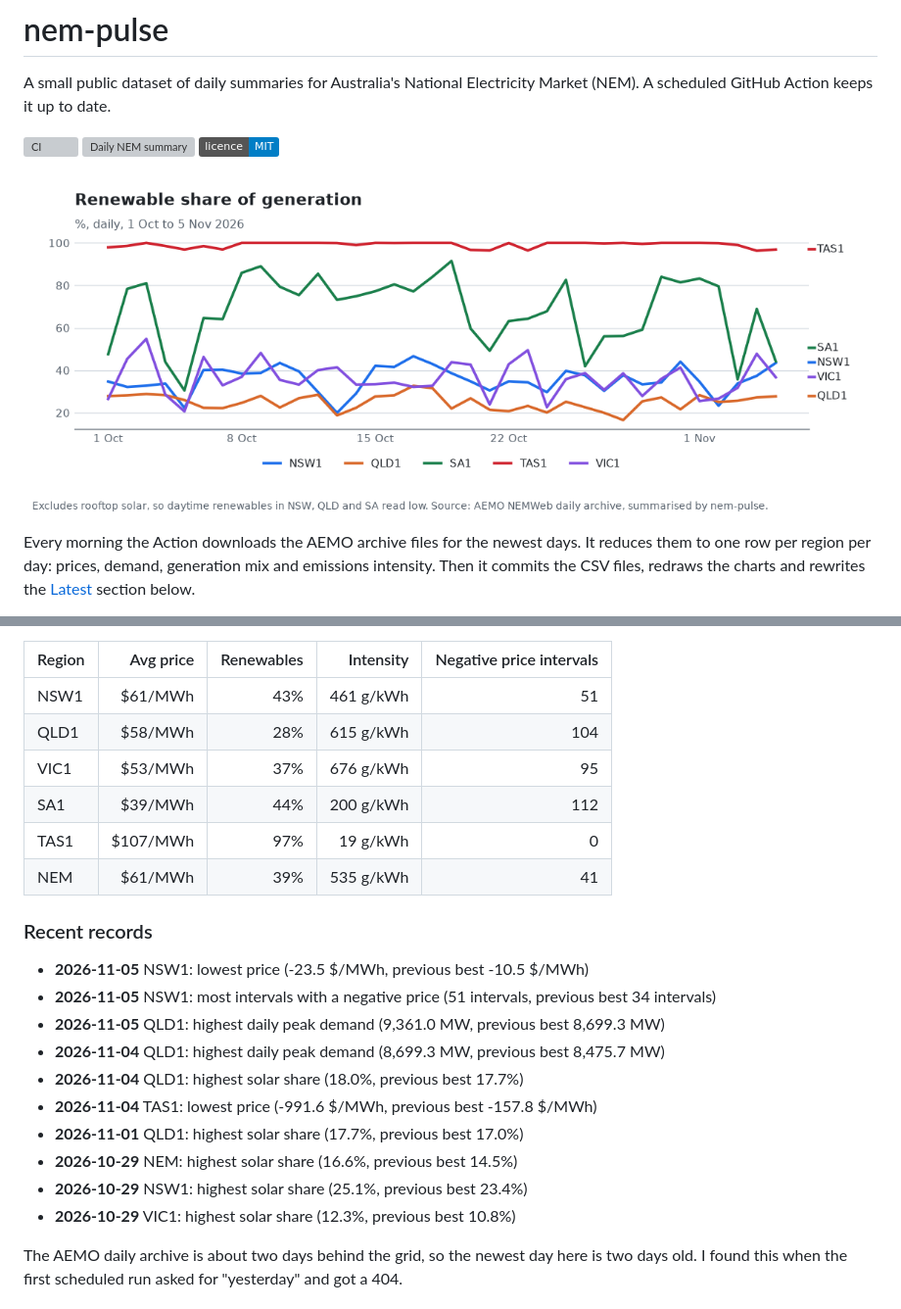
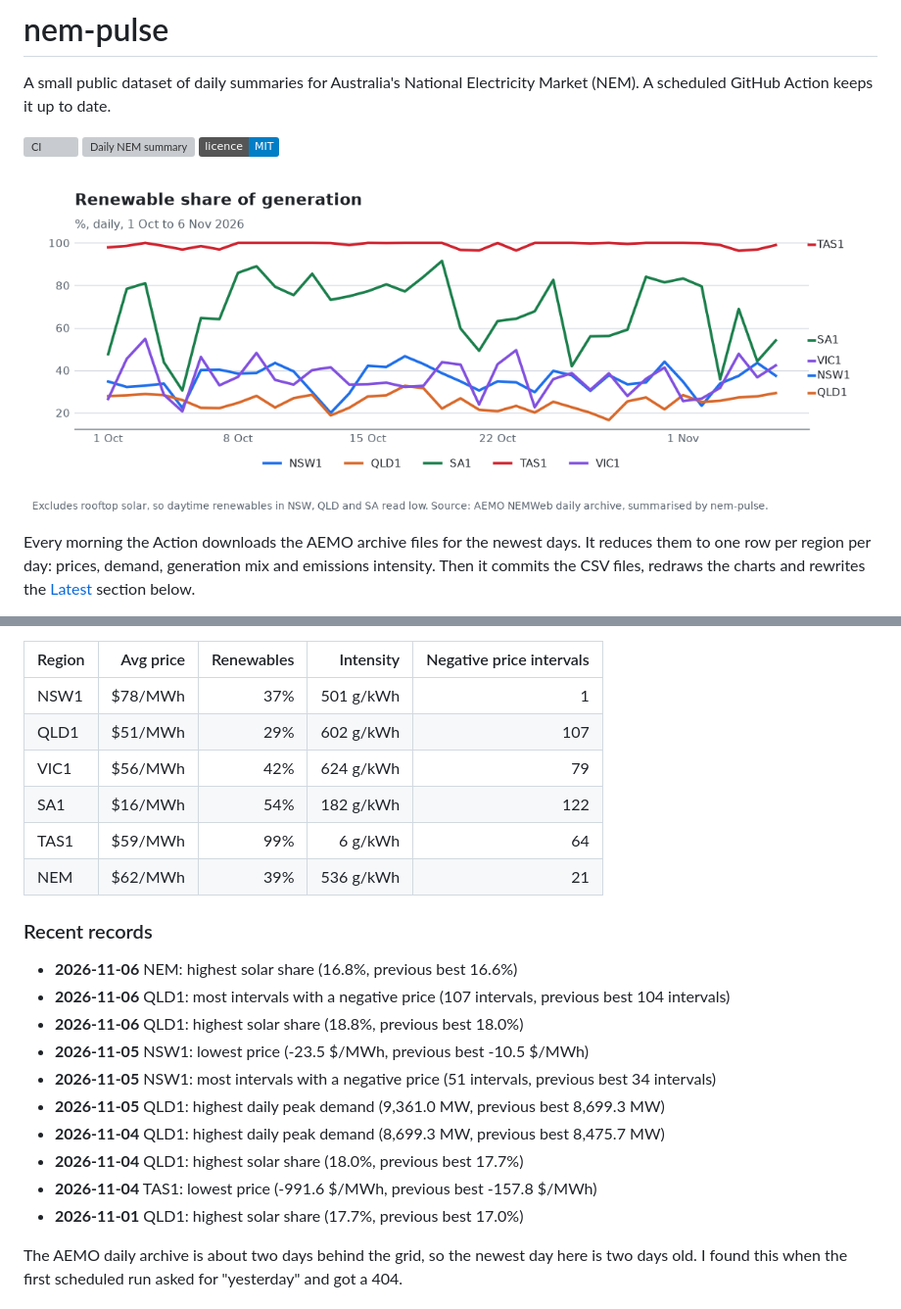
Before and after one commit to Guinerve/nem-pulse, a Markdown page: README.md, 2 parts joined by grey strips. Shown at 98% size. GitHub-like rendering; pictures changed too: assets/renewables.png; badges without logos; grey boxes are pictures that could not be loaded.

Commit message:
data: 2026-11-07

```diff
--- a/README.md
+++ b/README.md
@@ -19,15 +19,18 @@ _Updated for 2026-11-05 (NEM time)._
 
 | Region | Avg price | Renewables | Intensity | Negative price intervals |
 |---|---:|---:|---:|---:|
-| NSW1 | $61/MWh | 43% | 461 g/kWh | 51 |
-| QLD1 | $58/MWh | 28% | 615 g/kWh | 104 |
-| VIC1 | $53/MWh | 37% | 676 g/kWh | 95 |
-| SA1 | $39/MWh | 44% | 200 g/kWh | 112 |
-| TAS1 | $107/MWh | 97% | 19 g/kWh | 0 |
-| NEM | $61/MWh | 39% | 535 g/kWh | 41 |
+| NSW1 | $78/MWh | 37% | 501 g/kWh | 1 |
+| QLD1 | $51/MWh | 29% | 602 g/kWh | 107 |
+| VIC1 | $56/MWh | 42% | 624 g/kWh | 79 |
+| SA1 | $16/MWh | 54% | 182 g/kWh | 122 |
+| TAS1 | $59/MWh | 99% | 6 g/kWh | 64 |
+| NEM | $62/MWh | 39% | 536 g/kWh | 21 |
 
 ### Recent records
 
+- **2026-11-06** NEM: highest solar share (16.8%, previous best 16.6%)
+- **2026-11-06** QLD1: most intervals with a negative price (107 intervals, previous best 104 intervals)
+- **2026-11-06** QLD1: highest solar share (18.8%, previous best 18.0%)
 - **2026-11-05** NSW1: lowest price (-23.5 $/MWh, previous best -10.5 $/MWh)
 - **2026-11-05** NSW1: most intervals with a negative price (51 intervals, previous best 34 intervals)
 - **2026-11-05** QLD1: highest daily peak demand (9,361.0 MW, previous best 8,699.3 MW)
@@ -35,9 +38,6 @@ _Updated for 2026-11-05 (NEM time)._
 - **2026-11-04** QLD1: highest solar share (18.0%, previous best 17.7%)
 - **2026-11-04** TAS1: lowest price (-991.6 $/MWh, previous best -157.8 $/MWh)
 - **2026-11-01** QLD1: highest solar share (17.7%, previous best 17.0%)
-- **2026-10-29** NEM: highest solar share (16.6%, previous best 14.5%)
-- **2026-10-29** NSW1: highest solar share (25.1%, previous best 23.4%)
-- **2026-10-29** VIC1: highest solar share (12.3%, previous best 10.8%)
 <!-- PULSE:END -->
 
 The AEMO daily archive is about two days behind the grid, so the newest day here is two days old. I found this when the first scheduled run asked for "yesterday" and got a 404.
```
Also changed, not shown: other parts of README.md (+1 -1 lines), assets/intensity.png, assets/price.png, 3 other files.
